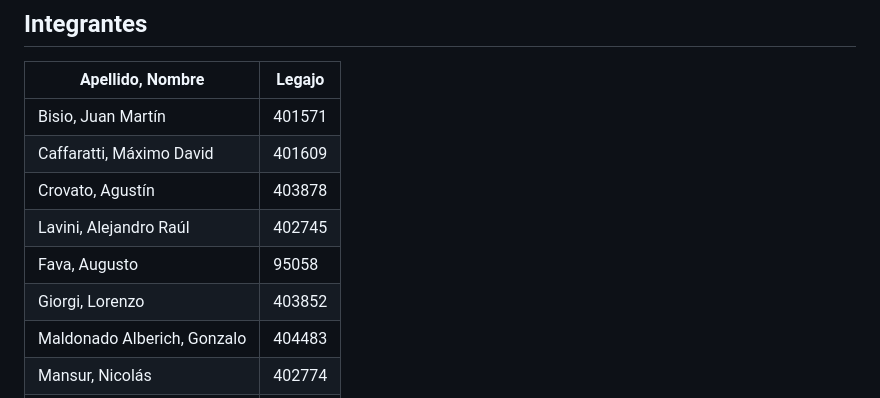
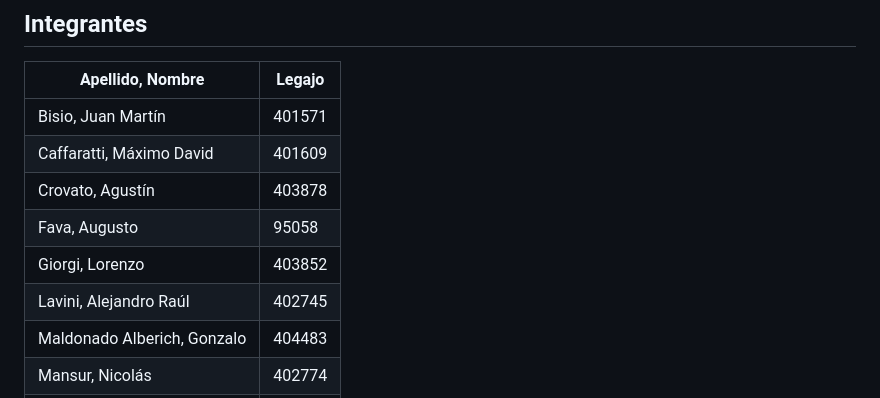
Before and after one commit to angela2022A/ISW_Repo_G3, a Markdown page: README.md, the part around the change. Drawn GitHub-style.

Commit message:
Corrigiendo README.md

```diff
--- a/README.md
+++ b/README.md
@@ -27,9 +27,9 @@
 |Bisio, Juan Martín|401571|
 |Caffaratti, Máximo David|401609|
 |Crovato, Agustín|403878|
-|Lavini, Alejandro Raúl|402745|
 |Fava, Augusto|95058|
 |Giorgi, Lorenzo|403852|
+|Lavini, Alejandro Raúl|402745|
 |Maldonado Alberich, Gonzalo|404483|
 |Mansur, Nicolás|402774|
 |Martínez, Joaquín|96110|
```
